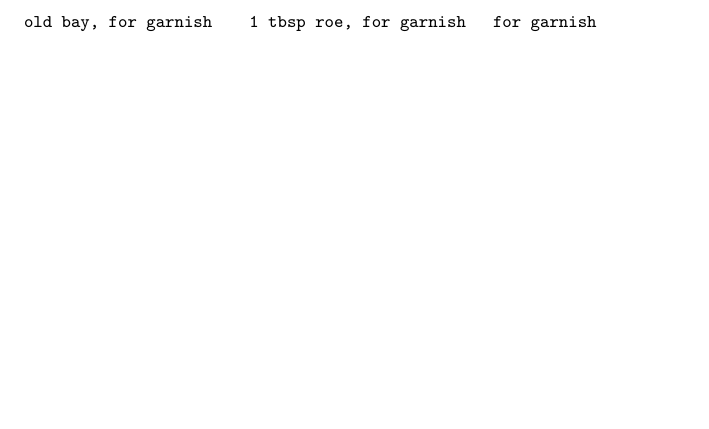
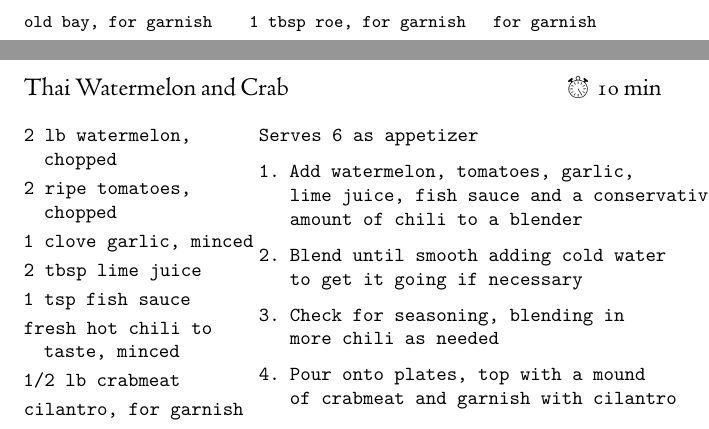
Before and after one commit to OlliSaarikivi/recipecards, a LaTeX document (main.tex): part of page 161 of 161 before the commit and two parts of pages 161 and 162 of 162 after it, the two joined at a grey line, cut so that both start at the same text, the shorter picture padded with empty space. Compiled offline with XeLaTeX.

Commit message:
Watermelon and crab

```diff
--- a/main.tex
+++ b/main.tex
@@ -2567,6 +2567,27 @@
 \end{paracol}
 \end{densecard}
 
+\begin{recipe}{Thai Watermelon and Crab}{\totaltime{10 min}}
+\begin{ingredients}
+2 lb watermelon, \hphantom{ } chopped
+2 ripe tomatoes, \hphantom{ } chopped
+1 clove garlic, minced
+2 tbsp lime juice
+1 tsp fish sauce
+fresh hot chili to taste, minced
+1/2 lb crabmeat
+cilantro, for garnish
+\end{ingredients}
+\nextcolumn
+Serves 6 as appetizer
+\begin{steps}
+    \item Add watermelon, tomatoes, garlic, lime juice, fish sauce and a conservative amount of chili to a blender
+    \item Blend until smooth adding cold water to get it going if necessary
+    \item Check for seasoning, blending in more chili as needed
+    \item Pour onto plates, top with a mound of crabmeat and garnish with cilantro
+\end{steps}
+\end{recipe}
+
 % ===========================
 % === New recipe template ===
 % ===========================
```
